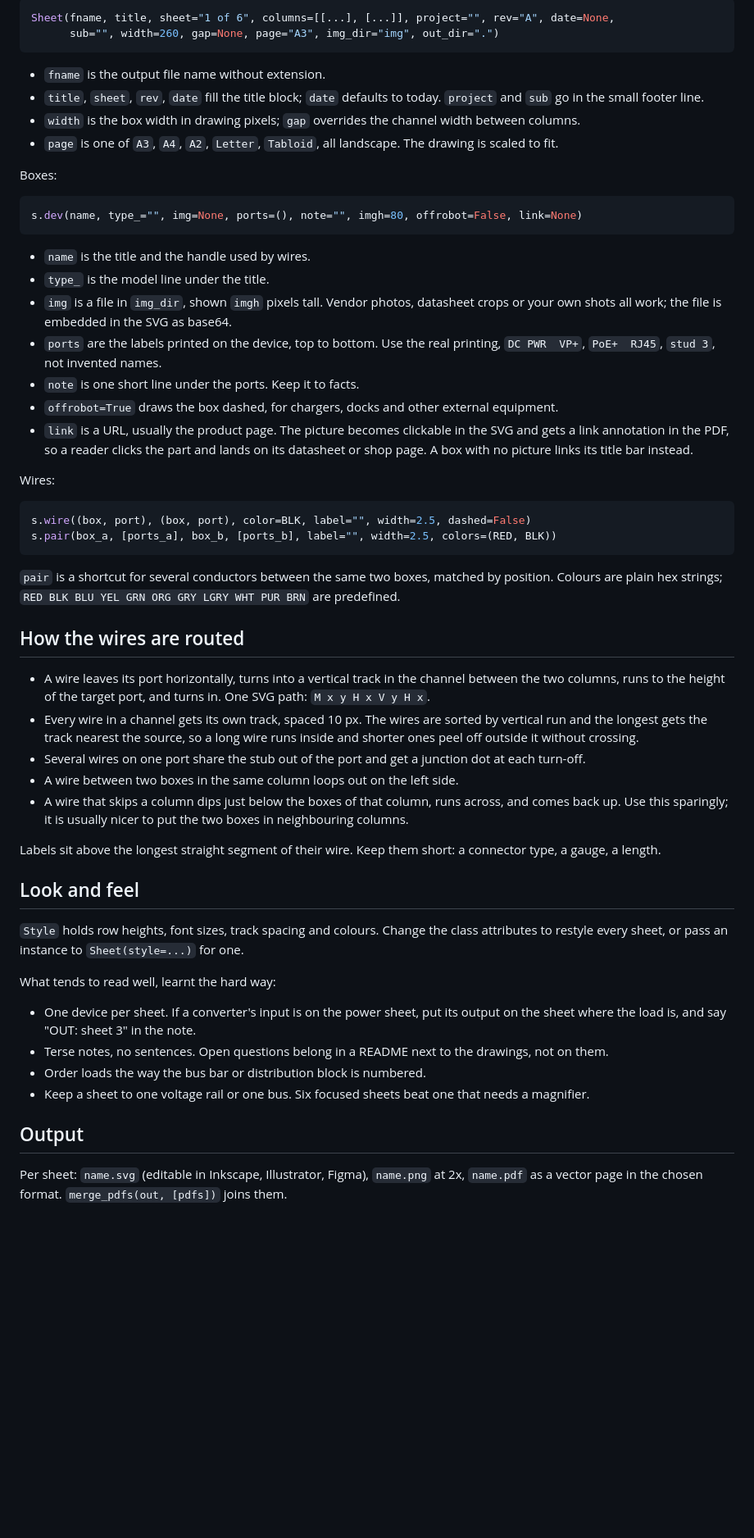
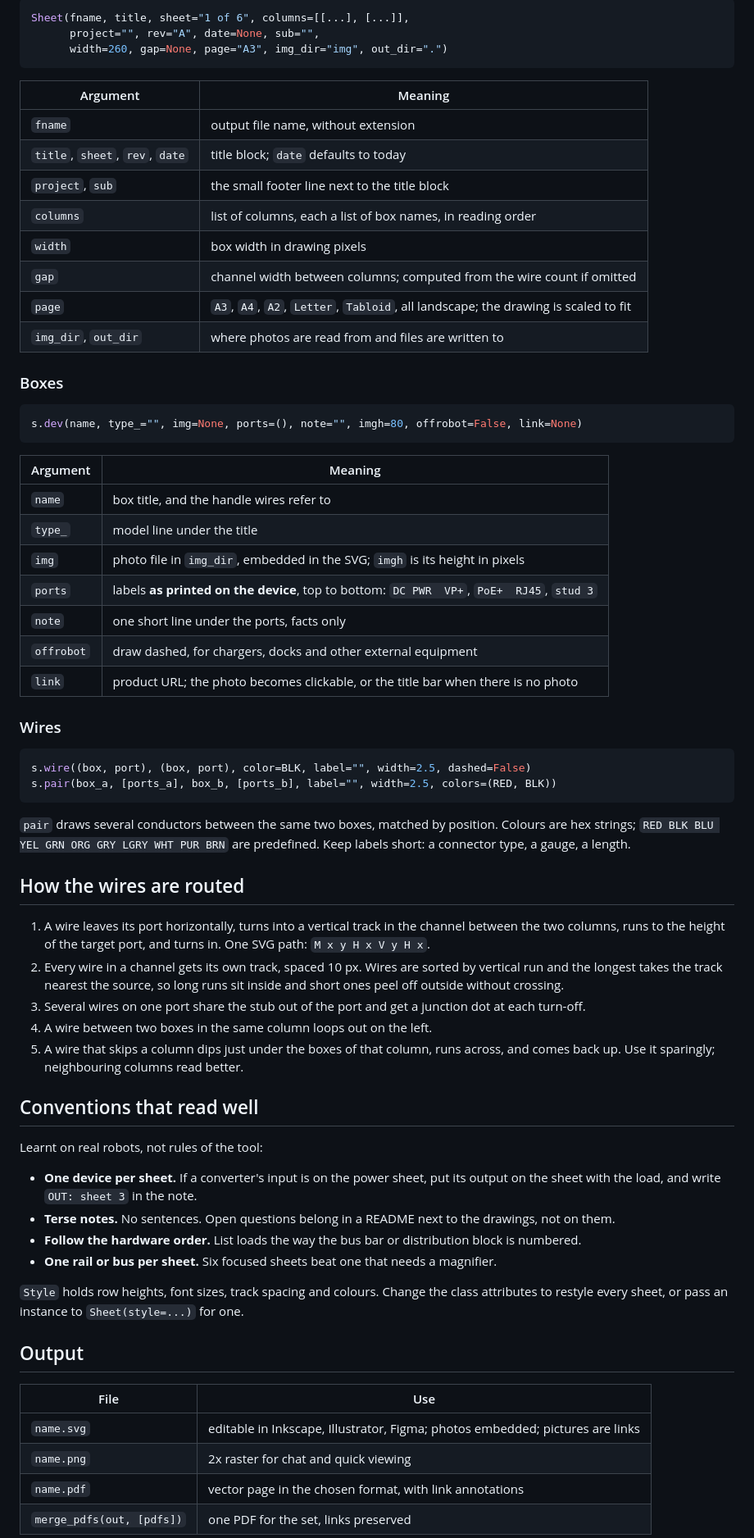
Before and after one commit to barkinvar/wiresheet, a Markdown page: README.md, the part around one of its changes. Shown at 82% size. GitHub-like rendering; blank space fills up the shorter version.

````diff
--- a/README.md
+++ b/README.md
@@ -46,70 +80,79 @@ auto-arranged, so the drawing comes out the way you would sketch it by hand.
 
 ```python
-Sheet(fname, title, sheet="1 of 6", columns=[[...], [...]], project="", rev="A", date=None,
-      sub="", width=260, gap=None, page="A3", img_dir="img", out_dir=".")
+Sheet(fname, title, sheet="1 of 6", columns=[[...], [...]],
+      project="", rev="A", date=None, sub="",
+      width=260, gap=None, page="A3", img_dir="img", out_dir=".")
 ```
 
-- `fname` is the output file name without extension.
-- `title`, `sheet`, `rev`, `date` fill the title block; `date` defaults to today. `project` and `sub` go in the small footer line.
-- `width` is the box width in drawing pixels; `gap` overrides the channel width between columns.
-- `page` is one of `A3`, `A4`, `A2`, `Letter`, `Tabloid`, all landscape. The drawing is scaled to fit.
+| Argument | Meaning |
+|---|---|
+| `fname` | output file name, without extension |
+| `title`, `sheet`, `rev`, `date` | title block; `date` defaults to today |
+| `project`, `sub` | the small footer line next to the title block |
+| `columns` | list of columns, each a list of box names, in reading order |
+| `width` | box width in drawing pixels |
+| `gap` | channel width between columns; computed from the wire count if omitted |
+| `page` | `A3`, `A4`, `A2`, `Letter`, `Tabloid`, all landscape; the drawing is scaled to fit |
+| `img_dir`, `out_dir` | where photos are read from and files are written to |
 
-Boxes:
+### Boxes
 
 ```python
 s.dev(name, type_="", img=None, ports=(), note="", imgh=80, offrobot=False, link=None)
 ```
 
-- `name` is the title and the handle used by wires.
-- `type_` is the model line under the title.
-- `img` is a file in `img_dir`, shown `imgh` pixels tall. Vendor photos, datasheet crops or your own shots all work; the file is embedded in the SVG as base64.
-- `ports` are the labels printed on the device, top to bottom. Use the real printing, `DC PWR  VP+`, `PoE+  RJ45`, `stud 3`, not invented names.
-- `note` is one short line under the ports. Keep it to facts.
-- `offrobot=True` draws the box dashed, for chargers, docks and other external equipment.
-- `link` is a URL, usually the product page. The picture becomes clickable in the SVG and gets a link
-  annotation in the PDF, so a reader clicks the part and lands on its datasheet or shop page. A box with no
-  picture links its title bar instead.
+| Argument | Meaning |
+|---|---|
+| `name` | box title, and the handle wires refer to |
+| `type_` | model line under the title |
+| `img` | photo file in `img_dir`, embedded in the SVG; `imgh` is its height in pixels |
+| `ports` | labels **as printed on the device**, top to bottom: `DC PWR  VP+`, `PoE+  RJ45`, `stud 3` |
+| `note` | one short line under the ports, facts only |
+| `offrobot` | draw dashed, for chargers, docks and other external equipment |
+| `link` | product URL; the photo becomes clickable, or the title bar when there is no photo |
 
-Wires:
+### Wires
 
 ```python
 s.wire((box, port), (box, port), color=BLK, label="", width=2.5, dashed=False)
 s.pair(box_a, [ports_a], box_b, [ports_b], label="", width=2.5, colors=(RED, BLK))
 ```
 
-`pair` is a shortcut for several conductors between the same two boxes, matched by position.
-Colours are plain hex strings; `RED BLK BLU YEL GRN ORG GRY LGRY WHT PUR BRN` are predefined.
+`pair` draws several conductors between the same two boxes, matched by position. Colours are hex
+strings; `RED BLK BLU YEL GRN ORG GRY LGRY WHT PUR BRN` are predefined. Keep labels short: a connector
+type, a gauge, a length.
 
 ## How the wires are routed
 
-- A wire leaves its port horizontally, turns into a vertical track in the channel between the two
-  columns, runs to the height of the target port, and turns in. One SVG path: `M x y H x V y H x`.
-- Every wire in a channel gets its own track, spaced 10 px. The wires are sorted by vertical run and
-  the longest gets the track nearest the source, so a long wire runs inside and shorter ones peel
-  off outside it without crossing.
-- Several wires on one port share the stub out of the port and get a junction dot at each turn-off.
-- A wire between two boxes in the same column loops out on the left side.
-- A wire that skips a column dips just below the boxes of that column, runs across, and comes back
-  up. Use this sparingly; it is usually nicer to put the two boxes in neighbouring columns.
+1. A wire leaves its port horizontally, turns into a vertical track in the channel between the two
+   columns, runs to the height of the target port, and turns in. One SVG path: `M x y H x V y H x`.
+2. Every wire in a channel gets its own track, spaced 10 px. Wires are sorted by vertical run and the
+   longest takes the track nearest the source, so long runs sit inside and short ones peel off
+   outside without crossing.
+3. Several wires on one port share the stub out of the port and get a junction dot at each turn-off.
+4. A wire between two boxes in the same column loops out on the left.
+5. A wire that skips a column dips just under the boxes of that column, runs across, and comes back
+   up. Use it sparingly; neighbouring columns read better.
 
-Labels sit above the longest straight segment of their wire. Keep them short: a connector type,
-a gauge, a length.
+## Conventions that read well
 
-## Look and feel
+Learnt on real robots, not rules of the tool:
+
+- **One device per sheet.** If a converter's input is on the power sheet, put its output on the sheet
+  with the load, and write `OUT: sheet 3` in the note.
+- **Terse notes.** No sentences. Open questions belong in a README next to the drawings, not on them.
+- **Follow the hardware order.** List loads the way the bus bar or distribution block is numbered.
+- **One rail or bus per sheet.** Six focused sheets beat one that needs a magnifier.
 
 `Style` holds row heights, font sizes, track spacing and colours. Change the class attributes to
 restyle every sheet, or pass an instance to `Sheet(style=...)` for one.
 
-What tends to read well, learnt the hard way:
-
-- One device per sheet. If a converter's input is on the power sheet, put its output on the sheet
-  where the load is, and say "OUT: sheet 3" in the note.
-- Terse notes, no sentences. Open questions belong in a README next to the drawings, not on them.
-- Order loads the way the bus bar or distribution block is numbered.
-- Keep a sheet to one voltage rail or one bus. Six focused sheets beat one that needs a magnifier.
-
 ## Output
 
-Per sheet: `name.svg` (editable in Inkscape, Illustrator, Figma), `name.png` at 2x, `name.pdf` as a
-vector page in the chosen format. `merge_pdfs(out, [pdfs])` joins them.
+| File | Use |
+|---|---|
+| `name.svg` | editable in Inkscape, Illustrator, Figma; photos embedded; pictures are links |
+| `name.png` | 2x raster for chat and quick viewing |
+| `name.pdf` | vector page in the chosen format, with link annotations |
+| `merge_pdfs(out, [pdfs])` | one PDF for the set, links preserved |
 
````
Also changed, not shown: other parts of README.md (+73 -33 lines), docs/example.png.
